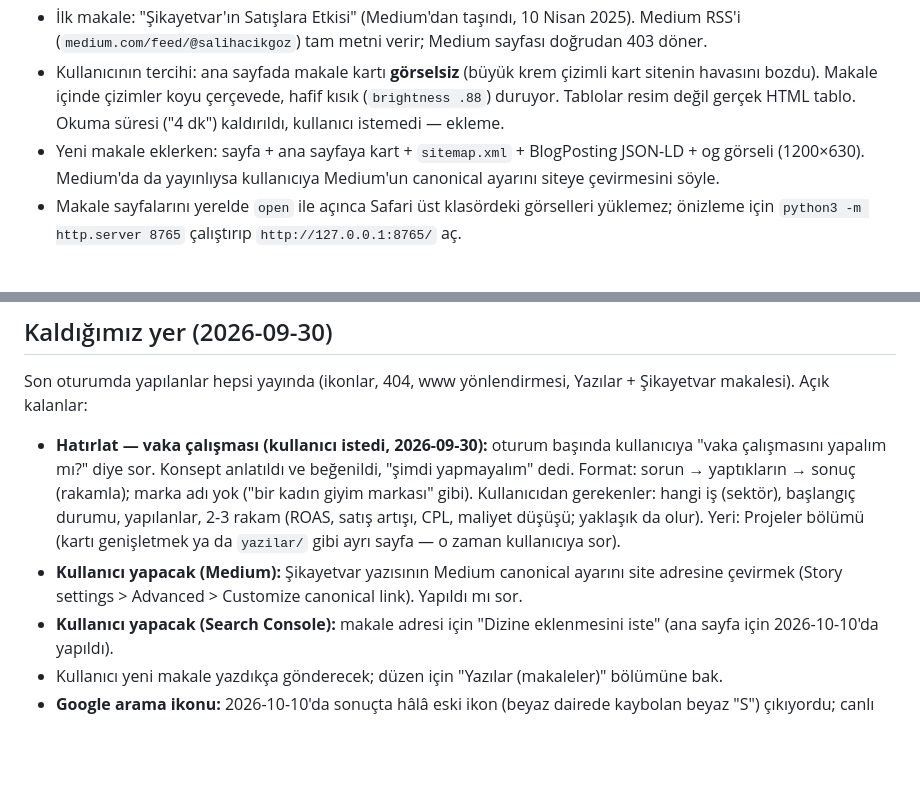
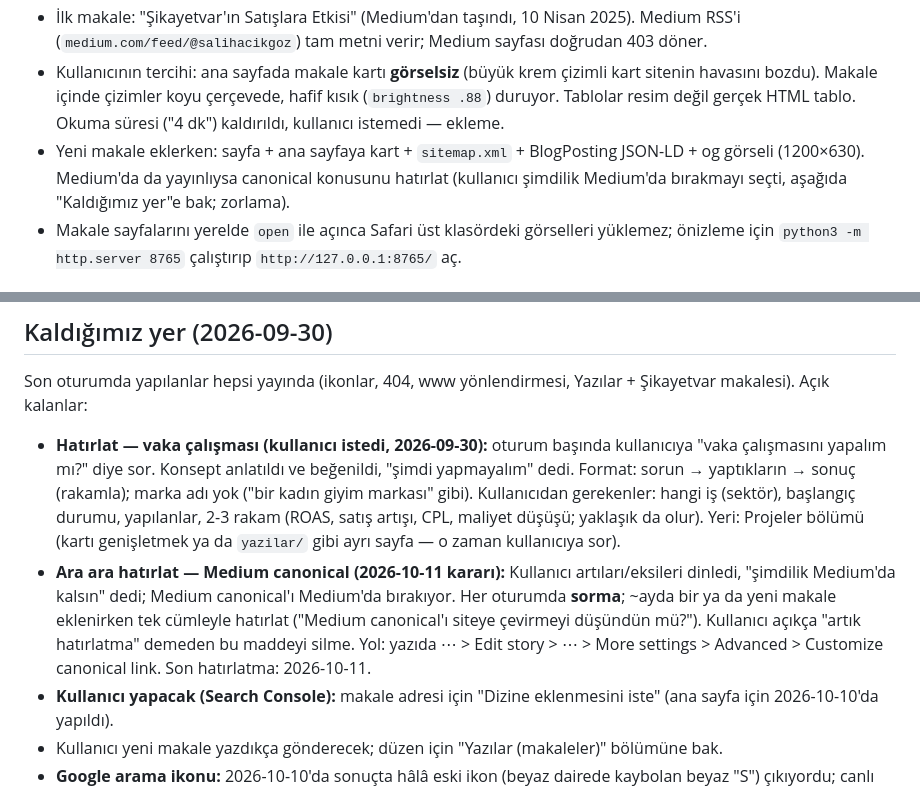
Before and after one commit to salihacikgoz0/salihacikgoz-site, a Markdown page: CLAUDE.md, 2 parts joined by grey strips. GitHub-like rendering; blank space fills up the shorter version.

Commit message:
docs: Medium canonical kararı ve ara ara hatırlatma notu
Co-Authored-By: Claude Opus 5.5 <noreply@anthropic.com>

```diff
--- a/CLAUDE.md
+++ b/CLAUDE.md
@@ -57,7 +57,8 @@ Bölüm zeminleri sırayla düz / `alt` değişir; bölüm eklerken sıralamayı
   havasını bozdu). Makale içinde çizimler koyu çerçevede, hafif kısık (`brightness .88`) duruyor.
   Tablolar resim değil gerçek HTML tablo. Okuma süresi ("4 dk") kaldırıldı, kullanıcı istemedi — ekleme.
 - Yeni makale eklerken: sayfa + ana sayfaya kart + `sitemap.xml` + BlogPosting JSON-LD + og görseli
-  (1200×630). Medium'da da yayınlıysa kullanıcıya Medium'un canonical ayarını siteye çevirmesini söyle.
+  (1200×630). Medium'da da yayınlıysa canonical konusunu hatırlat (kullanıcı şimdilik Medium'da
+  bırakmayı seçti, aşağıda "Kaldığımız yer"e bak; zorlama).
 - Makale sayfalarını yerelde `open` ile açınca Safari üst klasördeki görselleri yüklemez;
   önizleme için `python3 -m http.server 8765` çalıştırıp `http://127.0.0.1:8765/` aç.
 
@@ -159,8 +160,11 @@ Açık kalanlar:
   Kullanıcıdan gerekenler: hangi iş (sektör), başlangıç durumu, yapılanlar, 2-3 rakam (ROAS, satış
   artışı, CPL, maliyet düşüşü; yaklaşık da olur). Yeri: Projeler bölümü (kartı genişletmek ya da
   `yazilar/` gibi ayrı sayfa — o zaman kullanıcıya sor).
-- **Kullanıcı yapacak (Medium):** Şikayetvar yazısının Medium canonical ayarını site adresine
-  çevirmek (Story settings > Advanced > Customize canonical link). Yapıldı mı sor.
+- **Ara ara hatırlat — Medium canonical (2026-10-11 kararı):** Kullanıcı artıları/eksileri dinledi,
+  "şimdilik Medium'da kalsın" dedi; Medium canonical'ı Medium'da bırakıyor. Her oturumda **sorma**;
+  ~ayda bir ya da yeni makale eklenirken tek cümleyle hatırlat ("Medium canonical'ı siteye çevirmeyi
+  düşündün mü?"). Kullanıcı açıkça "artık hatırlatma" demeden bu maddeyi silme. Yol: yazıda ⋯ >
+  Edit story > ⋯ > More settings > Advanced > Customize canonical link. Son hatırlatma: 2026-10-11.
 - **Kullanıcı yapacak (Search Console):** makale adresi için "Dizine eklenmesini iste"
   (ana sayfa için 2026-10-10'da yapıldı).
 - Kullanıcı yeni makale yazdıkça gönderecek; düzen için "Yazılar (makaleler)" bölümüne bak.
```
